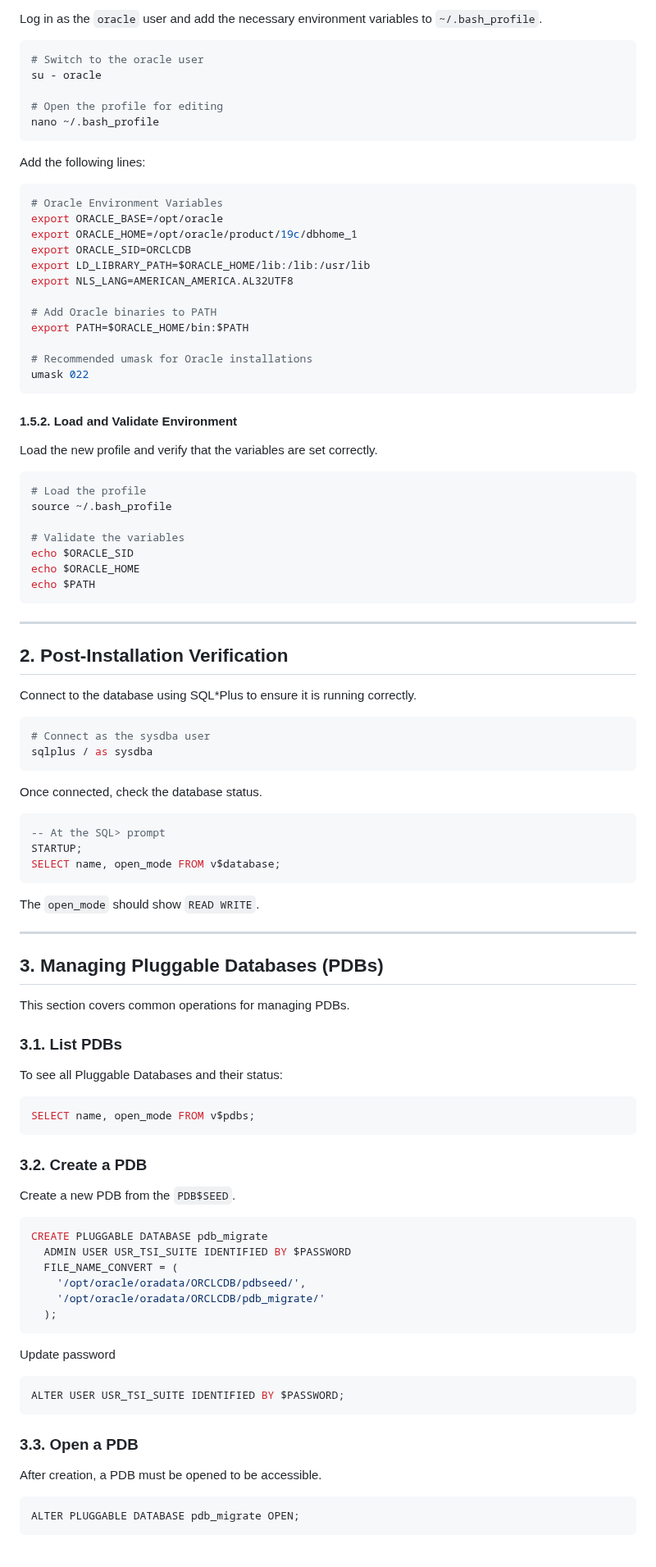
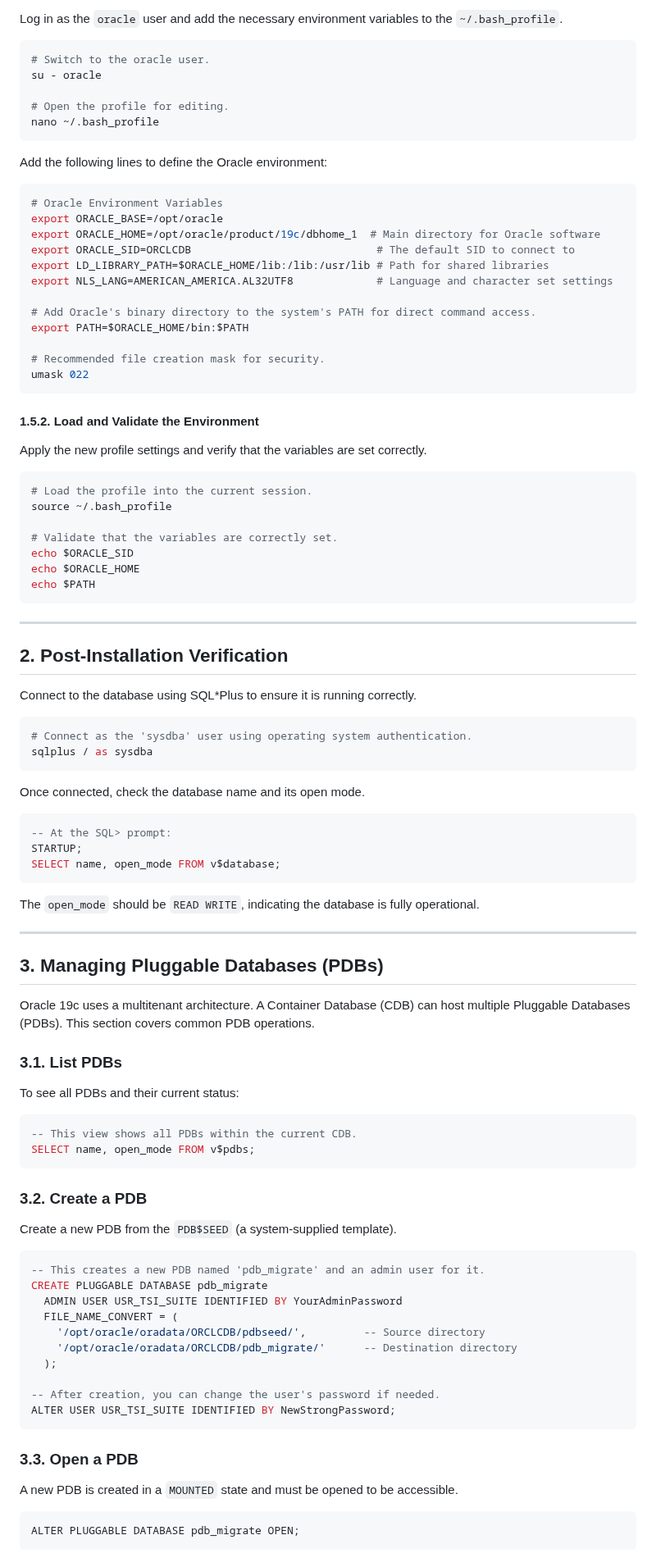
Before and after one commit to luis122448/developer-server, a Markdown page: oracle/Oracle 19c - README.md, the part around one of its changes. Shown at 82% size. Rendered like a GitHub page.

Commit message:
docs: mirror changes in Oracle 19c

````diff
--- a/oracle/Oracle 19c - README.md
+++ b/oracle/Oracle 19c - README.md
@@ -90,40 +91,40 @@ Configure the environment for the `oracle` user to interact with the database.
 
-Log in as the `oracle` user and add the necessary environment variables to `~/.bash_profile`.
+Log in as the `oracle` user and add the necessary environment variables to the `~/.bash_profile`.
 
 ```bash
-# Switch to the oracle user
+# Switch to the oracle user.
 su - oracle
 
-# Open the profile for editing
+# Open the profile for editing.
 nano ~/.bash_profile
 ```
 
-Add the following lines:
+Add the following lines to define the Oracle environment:
 
 ```bash
 # Oracle Environment Variables
 export ORACLE_BASE=/opt/oracle
-export ORACLE_HOME=/opt/oracle/product/19c/dbhome_1
-export ORACLE_SID=ORCLCDB
-export LD_LIBRARY_PATH=$ORACLE_HOME/lib:/lib:/usr/lib
-export NLS_LANG=AMERICAN_AMERICA.AL32UTF8
+export ORACLE_HOME=/opt/oracle/product/19c/dbhome_1  # Main directory for Oracle software
+export ORACLE_SID=ORCLCDB                             # The default SID to connect to
+export LD_LIBRARY_PATH=$ORACLE_HOME/lib:/lib:/usr/lib # Path for shared libraries
+export NLS_LANG=AMERICAN_AMERICA.AL32UTF8             # Language and character set settings
 
-# Add Oracle binaries to PATH
+# Add Oracle's binary directory to the system's PATH for direct command access.
 export PATH=$ORACLE_HOME/bin:$PATH
 
-# Recommended umask for Oracle installations
+# Recommended file creation mask for security.
 umask 022
 ```
 
-#### 1.5.2. Load and Validate Environment
+#### 1.5.2. Load and Validate the Environment
 
-Load the new profile and verify that the variables are set correctly.
+Apply the new profile settings and verify that the variables are set correctly.
 
 ```bash
-# Load the profile
+# Load the profile into the current session.
 source ~/.bash_profile
 
-# Validate the variables
+# Validate that the variables are correctly set.
 echo $ORACLE_SID
 echo $ORACLE_HOME
 echo $PATH
@@ -136,56 +137,55 @@ echo $PATH
 Connect to the database using SQL*Plus to ensure it is running correctly.
 
 ```bash
-# Connect as the sysdba user
+# Connect as the 'sysdba' user using operating system authentication.
 sqlplus / as sysdba
 ```
 
-Once connected, check the database status.
+Once connected, check the database name and its open mode.
 
 ```sql
--- At the SQL> prompt
+-- At the SQL> prompt:
 STARTUP;
 SELECT name, open_mode FROM v$database;
 ```
 
-The `open_mode` should show `READ WRITE`.
+The `open_mode` should be `READ WRITE`, indicating the database is fully operational.
 
 ---
 
 ## 3. Managing Pluggable Databases (PDBs)
 
-This section covers common operations for managing PDBs.
+Oracle 19c uses a multitenant architecture. A Container Database (CDB) can host multiple Pluggable Databases (PDBs). This section covers common PDB operations.
 
 ### 3.1. List PDBs
 
-To see all Pluggable Databases and their status:
+To see all PDBs and their current status:
 
 ```sql
+-- This view shows all PDBs within the current CDB.
 SELECT name, open_mode FROM v$pdbs;
 ```
 
 ### 3.2. Create a PDB
 
-Create a new PDB from the `PDB$SEED`.
+Create a new PDB from the `PDB$SEED` (a system-supplied template).
 
 ```sql
+-- This creates a new PDB named 'pdb_migrate' and an admin user for it.
 CREATE PLUGGABLE DATABASE pdb_migrate
-  ADMIN USER USR_TSI_SUITE IDENTIFIED BY $PASSWORD
+  ADMIN USER USR_TSI_SUITE IDENTIFIED BY YourAdminPassword
   FILE_NAME_CONVERT = (
-    '/opt/oracle/oradata/ORCLCDB/pdbseed/',
-    '/opt/oracle/oradata/ORCLCDB/pdb_migrate/'
+    '/opt/oracle/oradata/ORCLCDB/pdbseed/',         -- Source directory
+    '/opt/oracle/oradata/ORCLCDB/pdb_migrate/'      -- Destination directory
   );
-```
 
-Update password
-
-```sql
-ALTER USER USR_TSI_SUITE IDENTIFIED BY $PASSWORD;
+-- After creation, you can change the user's password if needed.
+ALTER USER USR_TSI_SUITE IDENTIFIED BY NewStrongPassword;
 ```
 
 ### 3.3. Open a PDB
 
-After creation, a PDB must be opened to be accessible.
+A new PDB is created in a `MOUNTED` state and must be opened to be accessible.
 
 ```sql
 ALTER PLUGGABLE DATABASE pdb_migrate OPEN;
````
Also changed, not shown: other parts of oracle/Oracle 19c - README.md (+93 -122 lines).
